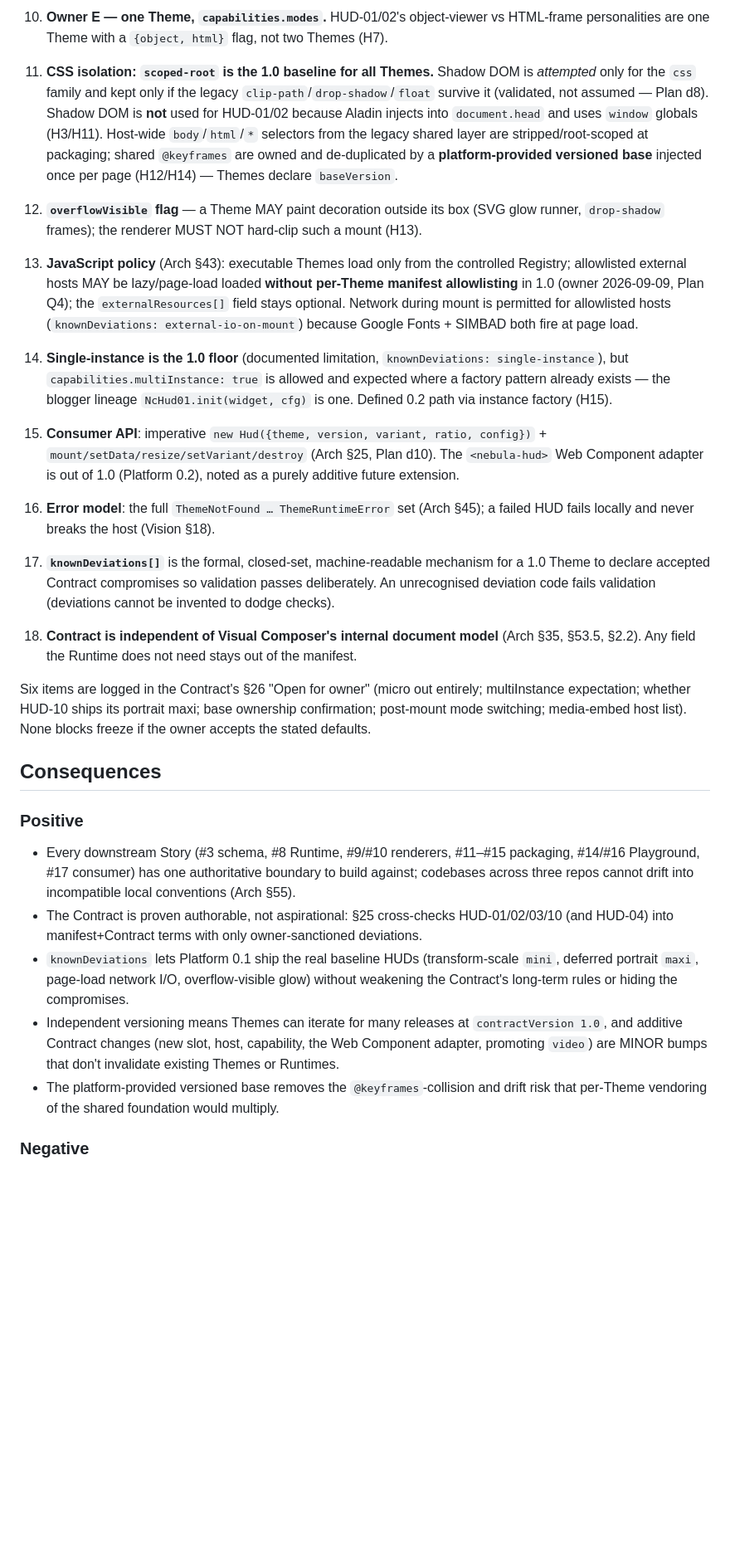
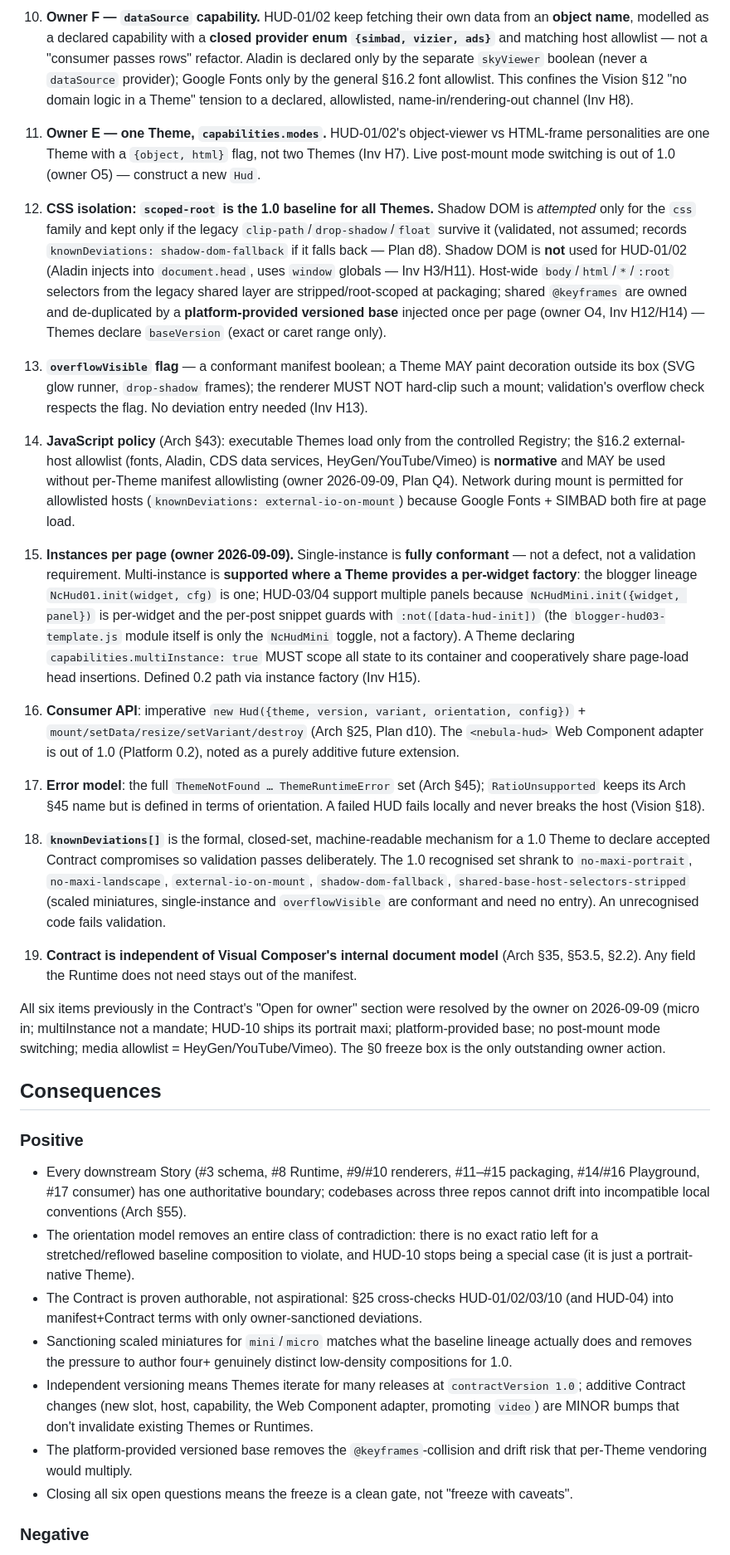
Before and after one commit to IncusLuminis/assets, a Markdown page: docs/adr/0001-hud-theme-contract-1.0.md, the part around one of its changes. Shown at 83% size. GitHub-like rendering; blank space fills up the shorter version.

```diff
--- a/docs/adr/0001-hud-theme-contract-1.0.md
+++ b/docs/adr/0001-hud-theme-contract-1.0.md
@@ -39,33 +39,37 @@ Adopt `docs/architecture/HUD_Theme_Contract_1.0.md` as the normative, independen
 
-10. **Owner E — one Theme, `capabilities.modes`.** HUD-01/02's object-viewer vs HTML-frame personalities are one Theme with a `{object, html}` flag, not two Themes (H7).
+10. **Owner F — `dataSource` capability.** HUD-01/02 keep fetching their own data from an **object name**, modelled as a declared capability with a **closed provider enum `{simbad, vizier, ads}`** and matching host allowlist — not a "consumer passes rows" refactor. Aladin is declared only by the separate `skyViewer` boolean (never a `dataSource` provider); Google Fonts only by the general §16.2 font allowlist. This confines the Vision §12 "no domain logic in a Theme" tension to a declared, allowlisted, name-in/rendering-out channel (Inv H8).
 
-11. **CSS isolation: `scoped-root` is the 1.0 baseline for all Themes.** Shadow DOM is *attempted* only for the `css` family and kept only if the legacy `clip-path`/`drop-shadow`/`float` survive it (validated, not assumed — Plan d8). Shadow DOM is **not** used for HUD-01/02 because Aladin injects into `document.head` and uses `window` globals (H3/H11). Host-wide `body`/`html`/`*` selectors from the legacy shared layer are stripped/root-scoped at packaging; shared `@keyframes` are owned and de-duplicated by a **platform-provided versioned base** injected once per page (H12/H14) — Themes declare `baseVersion`.
+11. **Owner E — one Theme, `capabilities.modes`.** HUD-01/02's object-viewer vs HTML-frame personalities are one Theme with a `{object, html}` flag, not two Themes (Inv H7). Live post-mount mode switching is out of 1.0 (owner O5) — construct a new `Hud`.
 
-12. **`overflowVisible` flag** — a Theme MAY paint decoration outside its box (SVG glow runner, `drop-shadow` frames); the renderer MUST NOT hard-clip such a mount (H13).
+12. **CSS isolation: `scoped-root` is the 1.0 baseline for all Themes.** Shadow DOM is *attempted* only for the `css` family and kept only if the legacy `clip-path`/`drop-shadow`/`float` survive it (validated, not assumed; records `knownDeviations: shadow-dom-fallback` if it falls back — Plan d8). Shadow DOM is **not** used for HUD-01/02 (Aladin injects into `document.head`, uses `window` globals — Inv H3/H11). Host-wide `body`/`html`/`*`/`:root` selectors from the legacy shared layer are stripped/root-scoped at packaging; shared `@keyframes` are owned and de-duplicated by a **platform-provided versioned base** injected once per page (owner O4, Inv H12/H14) — Themes declare `baseVersion` (exact or caret range only).
 
-13. **JavaScript policy** (Arch §43): executable Themes load only from the controlled Registry; allowlisted external hosts MAY be lazy/page-load loaded **without per-Theme manifest allowlisting** in 1.0 (owner 2026-09-09, Plan Q4); the `externalResources[]` field stays optional. Network during mount is permitted for allowlisted hosts (`knownDeviations: external-io-on-mount`) because Google Fonts + SIMBAD both fire at page load.
+13. **`overflowVisible` flag** — a conformant manifest boolean; a Theme MAY paint decoration outside its box (SVG glow runner, `drop-shadow` frames); the renderer MUST NOT hard-clip such a mount; validation's overflow check respects the flag. No deviation entry needed (Inv H13).
 
-14. **Single-instance is the 1.0 floor** (documented limitation, `knownDeviations: single-instance`), but `capabilities.multiInstance: true` is allowed and expected where a factory pattern already exists — the blogger lineage `NcHud01.init(widget, cfg)` is one. Defined 0.2 path via instance factory (H15).
+14. **JavaScript policy** (Arch §43): executable Themes load only from the controlled Registry; the §16.2 external-host allowlist (fonts, Aladin, CDS data services, HeyGen/YouTube/Vimeo) is **normative** and MAY be used without per-Theme manifest allowlisting (owner 2026-09-09, Plan Q4). Network during mount is permitted for allowlisted hosts (`knownDeviations: external-io-on-mount`) because Google Fonts + SIMBAD both fire at page load.
 
-15. **Consumer API**: imperative `new Hud({theme, version, variant, ratio, config})` + `mount/setData/resize/setVariant/destroy` (Arch §25, Plan d10). The `<nebula-hud>` Web Component adapter is out of 1.0 (Platform 0.2), noted as a purely additive future extension.
+15. **Instances per page (owner 2026-09-09).** Single-instance is **fully conformant** — not a defect, not a validation requirement. Multi-instance is **supported where a Theme provides a per-widget factory**: the blogger lineage `NcHud01.init(widget, cfg)` is one; HUD-03/04 support multiple panels because `NcHudMini.init({widget, panel})` is per-widget and the per-post snippet guards with `:not([data-hud-init])` (the `blogger-hud03-template.js` module itself is only the `NcHudMini` toggle, not a factory). A Theme declaring `capabilities.multiInstance: true` MUST scope all state to its container and cooperatively share page-load head insertions. Defined 0.2 path via instance factory (Inv H15).
 
-16. **Error model**: the full `ThemeNotFound … ThemeRuntimeError` set (Arch §45); a failed HUD fails locally and never breaks the host (Vision §18).
+16. **Consumer API**: imperative `new Hud({theme, version, variant, orientation, config})` + `mount/setData/resize/setVariant/destroy` (Arch §25, Plan d10). The `<nebula-hud>` Web Component adapter is out of 1.0 (Platform 0.2), noted as a purely additive future extension.
 
-17. **`knownDeviations[]`** is the formal, closed-set, machine-readable mechanism for a 1.0 Theme to declare accepted Contract compromises so validation passes deliberately. An unrecognised deviation code fails validation (deviations cannot be invented to dodge checks).
+17. **Error model**: the full `ThemeNotFound … ThemeRuntimeError` set (Arch §45); `RatioUnsupported` keeps its Arch §45 name but is defined in terms of orientation. A failed HUD fails locally and never breaks the host (Vision §18).
 
-18. **Contract is independent of Visual Composer's internal document model** (Arch §35, §53.5, §2.2). Any field the Runtime does not need stays out of the manifest.
+18. **`knownDeviations[]`** is the formal, closed-set, machine-readable mechanism for a 1.0 Theme to declare accepted Contract compromises so validation passes deliberately. The 1.0 recognised set shrank to `no-maxi-portrait`, `no-maxi-landscape`, `external-io-on-mount`, `shadow-dom-fallback`, `shared-base-host-selectors-stripped` (scaled miniatures, single-instance and `overflowVisible` are conformant and need no entry). An unrecognised code fails validation.
 
-Six items are logged in the Contract's §26 "Open for owner" (micro out entirely; multiInstance expectation; whether HUD-10 ships its portrait maxi; base ownership confirmation; post-mount mode switching; media-embed host list). None blocks freeze if the owner accepts the stated defaults.
+19. **Contract is independent of Visual Composer's internal document model** (Arch §35, §53.5, §2.2). Any field the Runtime does not need stays out of the manifest.
+
+All six items previously in the Contract's "Open for owner" section were resolved by the owner on 2026-09-09 (micro in; multiInstance not a mandate; HUD-10 ships its portrait maxi; platform-provided base; no post-mount mode switching; media allowlist = HeyGen/YouTube/Vimeo). The §0 freeze box is the only outstanding owner action.
 
 ## Consequences
 
 ### Positive
 
-- Every downstream Story (#3 schema, #8 Runtime, #9/#10 renderers, #11–#15 packaging, #14/#16 Playground, #17 consumer) has one authoritative boundary to build against; codebases across three repos cannot drift into incompatible local conventions (Arch §55).
+- Every downstream Story (#3 schema, #8 Runtime, #9/#10 renderers, #11–#15 packaging, #14/#16 Playground, #17 consumer) has one authoritative boundary; codebases across three repos cannot drift into incompatible local conventions (Arch §55).
+- The orientation model removes an entire class of contradiction: there is no exact ratio left for a stretched/reflowed baseline composition to violate, and HUD-10 stops being a special case (it is just a portrait-native Theme).
 - The Contract is proven authorable, not aspirational: §25 cross-checks HUD-01/02/03/10 (and HUD-04) into manifest+Contract terms with only owner-sanctioned deviations.
-- `knownDeviations` lets Platform 0.1 ship the real baseline HUDs (transform-scale `mini`, deferred portrait `maxi`, page-load network I/O, overflow-visible glow) without weakening the Contract's long-term rules or hiding the compromises.
-- Independent versioning means Themes can iterate for many releases at `contractVersion 1.0`, and additive Contract changes (new slot, host, capability, the Web Component adapter, promoting `video`) are MINOR bumps that don't invalidate existing Themes or Runtimes.
-- The platform-provided versioned base removes the `@keyframes`-collision and drift risk that per-Theme vendoring of the shared foundation would multiply.
+- Sanctioning scaled miniatures for `mini`/`micro` matches what the baseline lineage actually does and removes the pressure to author four+ genuinely distinct low-density compositions for 1.0.
+- Independent versioning means Themes iterate for many releases at `contractVersion 1.0`; additive Contract changes (new slot, host, capability, the Web Component adapter, promoting `video`) are MINOR bumps that don't invalidate existing Themes or Runtimes.
+- The platform-provided versioned base removes the `@keyframes`-collision and drift risk that per-Theme vendoring would multiply.
+- Closing all six open questions means the freeze is a clean gate, not "freeze with caveats".
 
 ### Negative
 
```
Also changed, not shown: other parts of docs/adr/0001-hud-theme-contract-1.0.md (+23 -23 lines).
